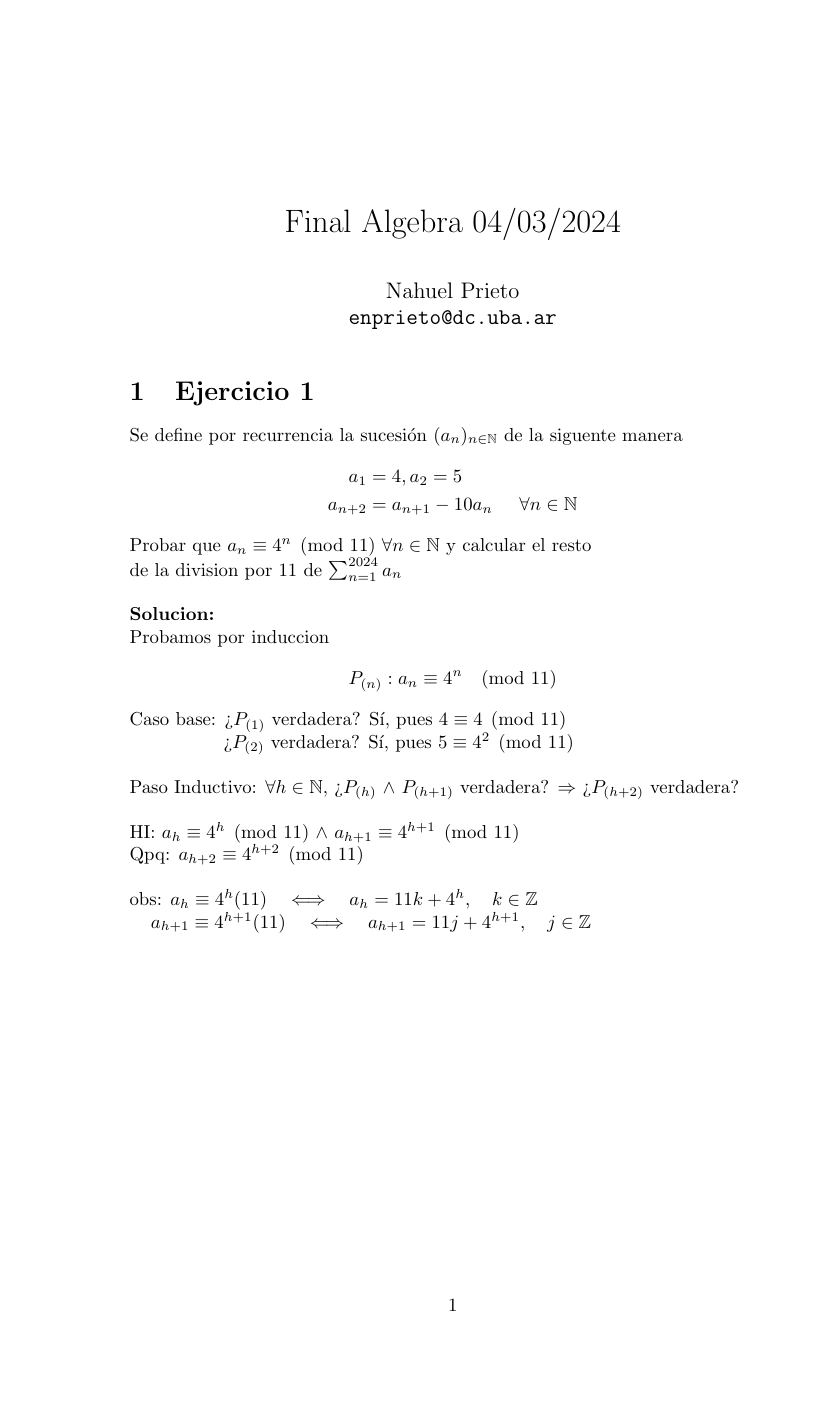
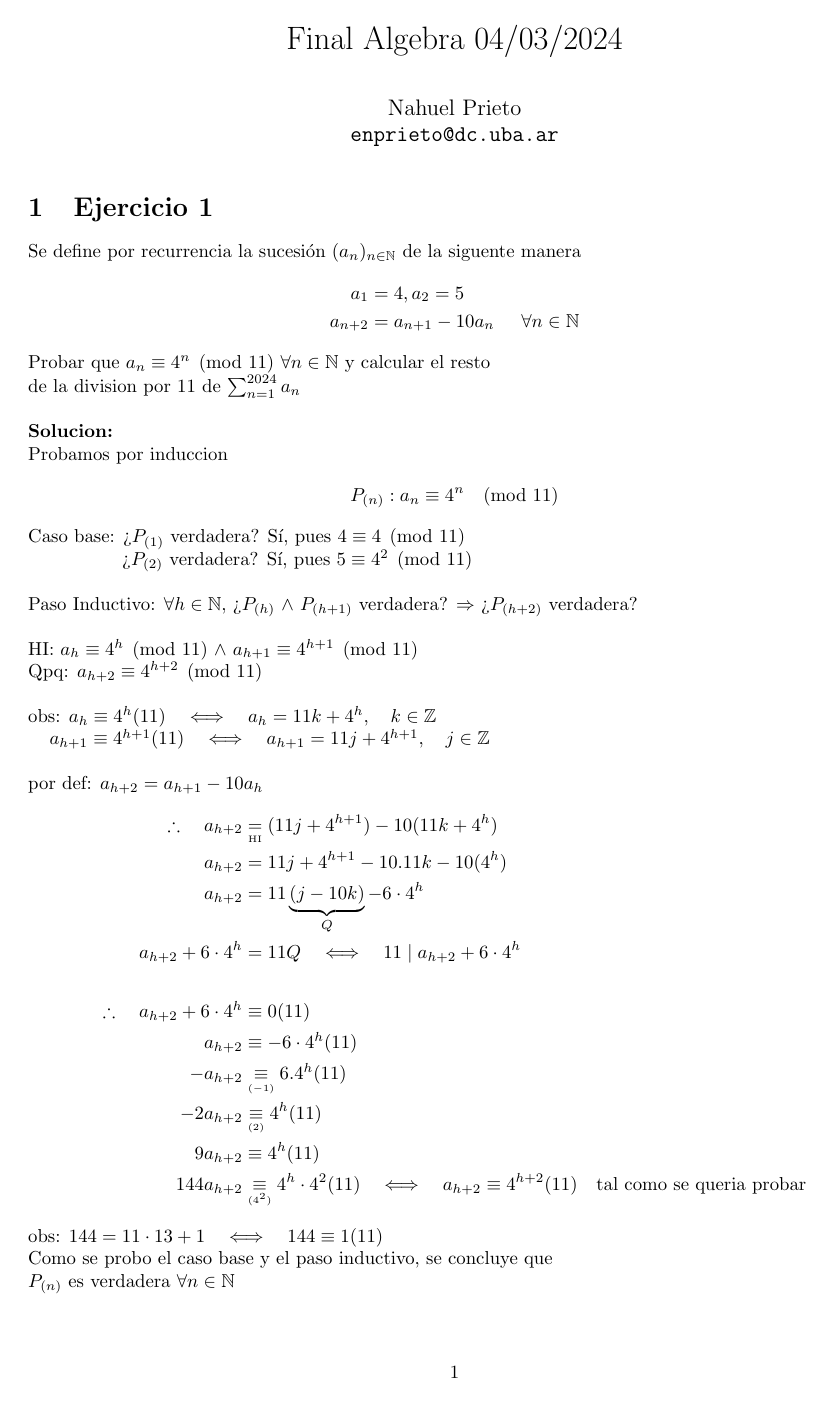
Before and after one commit to nardos322/finalesAlgebra, a LaTeX document (src/final4.3.24/final4.3.24.tex): page 1 of 3 before the commit and page 1 of 2 after it. The pictures show the PDF file finales/final4.3.24.pdf that the author committed with the source.

Commit message:
fix final

```diff
--- a/src/final4.3.24/final4.3.24.tex
+++ b/src/final4.3.24/final4.3.24.tex
@@ -3,11 +3,12 @@
 \usepackage[utf8]{inputenc} % Codificación de caracteres
 \usepackage{amsmath} % Símbolos matemáticos
 \usepackage{amssymb}
+\usepackage[a4paper, top=1cm, bottom=3cm, left=2.5cm, right=2.5cm]{geometry}
+
 
 \title{Final Algebra 04/03/2024}
 \author{Nahuel Prieto \\ \texttt{enprieto@dc.uba.ar}}
 \date{}
-
 \begin{document}
 
 \maketitle
@@ -35,19 +36,18 @@ por def: $a_{h+2} = a_{h+1} - 10a_h$
 \begin{align*}
 \therefore \quad a_{h+2} &\underset{\scriptscriptstyle\text{HI}}{=} (11j + 4^{h+1}) - 10(11k + 4^h) \\
     a_{h+2} &= 11j + 4^{h+1} - 10.11k - 10(4^h) \\
-    a_{h+2} &= 11 \underbrace{(j - 10k)}_{Q} - 6.4^h \\
-    a_{h+2} +6.4^h &= 11Q \quad \Longleftrightarrow \quad 11 \mid a_{h+2} +6.4^h \\ \\
-\therefore \quad a_{h+2} +6.4^h &\equiv 0 (11)\\
-    a_{h+2} &\equiv -6.4^h (11) \\
+    a_{h+2} &= 11 \underbrace{(j - 10k)}_{Q} - 6 \cdot 4^h \\
+    a_{h+2} +6 \cdot 4^h &= 11Q \quad \Longleftrightarrow \quad 11 \mid a_{h+2} +6 \cdot 4^h \\ \\
+    \therefore \quad a_{h+2} +6 \cdot 4^h &\equiv 0 (11)\\
+    a_{h+2} &\equiv -6 \cdot 4^h (11) \\
     -a_{h+2} &\underset{\scriptscriptstyle(-1)}{\equiv}  6.4^h (11) \\
     -2a_{h+2} &\underset{\scriptscriptstyle(2)}{\equiv} 4^h (11) \\
     9a_{h+2} &\equiv 4^h (11) \\
-    144a_{h+2} &\underset{\scriptscriptstyle(4^2)}{\equiv}  4^h.4^2 (11) \quad
+    144a_{h+2} &\underset{\scriptscriptstyle(4^2)}{\equiv}  4^h \cdot 4^2 (11) \quad
     \Longleftrightarrow \quad  a_{h+2} \equiv 4^{h+2} (11) \quad
     \text{tal como se queria probar}
 \end{align*}
-obs: $144 = 11.13 + 1$ \\
-$\therefore \quad 144 \equiv 1 (11)$ \\ \\
+obs: $144 = 11 \cdot 13 + 1 \quad \Longleftrightarrow   \quad 144 \equiv 1 (11)$ \\
 Como se probo el caso base y el paso inductivo, se concluye que \\
 $P_{(n)}$ es verdadera $\forall n \in \mathbb{N}$ \\ \\
 Ahora voy a calcular el resto de dividir \\
@@ -68,21 +68,18 @@ voy aplicar PTF, $11 \nmid 4 \quad \Longrightarrow \quad 4^n \equiv 4^{r_{\scrip
     \hline
 \end{tabular} \\ \\ \\
 Viendo la tabla de restos se puede observar que cada 5 sucesiones se vuelven \\
-a repetir los mimos restos\\
+a repetir los mimos restos
 \begin{align*}
 &\therefore \quad \sum_{n=1}^{2024} \underbrace{4^1 + 4^2 + 4^3 + 4^4 + 4^5}_{\text{5 sucesiones}}  + \ldots \ldots
 + 4^{2024} \\
-&4^1 + 4^2 + 4^3 + 4^4 + 4^5 \equiv 4 + 5 + 9 + 3 + 1 \equiv 22 \equiv 0 (11) \\
+&4^1 + 4^2 + 4^3 + 4^4 + 4^5 \equiv 4 + 5 + 9 + 3 + 1 \equiv 22 \equiv 0 (11)
 \end{align*}
 Voy a pensar las 5 sucesiones como que son un bloque, en $2024 = 5.404 + 4$ \\
 es decir tengo 404 bloques de 5 sucesiones todos esos bloques son congruentes a $0 (11)$.
 Por lo que en la sumatoria sobreviven $4^{2021} + 4^{2022} + 4^{2023} + 4^{2024}$ \\
 que por tabla de restos se que: \\ \\ $4^{2021} + 4^{2022} + 4^{2023} + 4^{2024} \equiv 4 + 5
-+ 9 + 3 \equiv 21 \equiv 10 \quad (11)$ \\
-\begin{align*}
-\therefore \quad \sum_{n=1}^{2024} a_n &\equiv \sum_{n=1}^{2024} 4^n \equiv 10 \quad (11) \\
-\end{align*}
-se concluye que  $r_{11}(\sum_{n=1}^{2024} a_n) = 10$
++ 9 + 3 \equiv 21 \equiv 10 \quad (11)$ \\ \\
+$\therefore \quad \sum_{n=1}^{2024} a_n \equiv \sum_{n=1}^{2024} 4^n \equiv 10 \quad (11)$  \hspace{15px}se concluye que  $r_{11}(\sum_{n=1}^{2024} a_n) = 10$
 
 \section{Ejercicio 2}
 a) Enunciar la definicion de divisibilidad para enteros y determinar si la relacion \\
```
Also changed, not shown: finales/final4.3.24.pdf.
